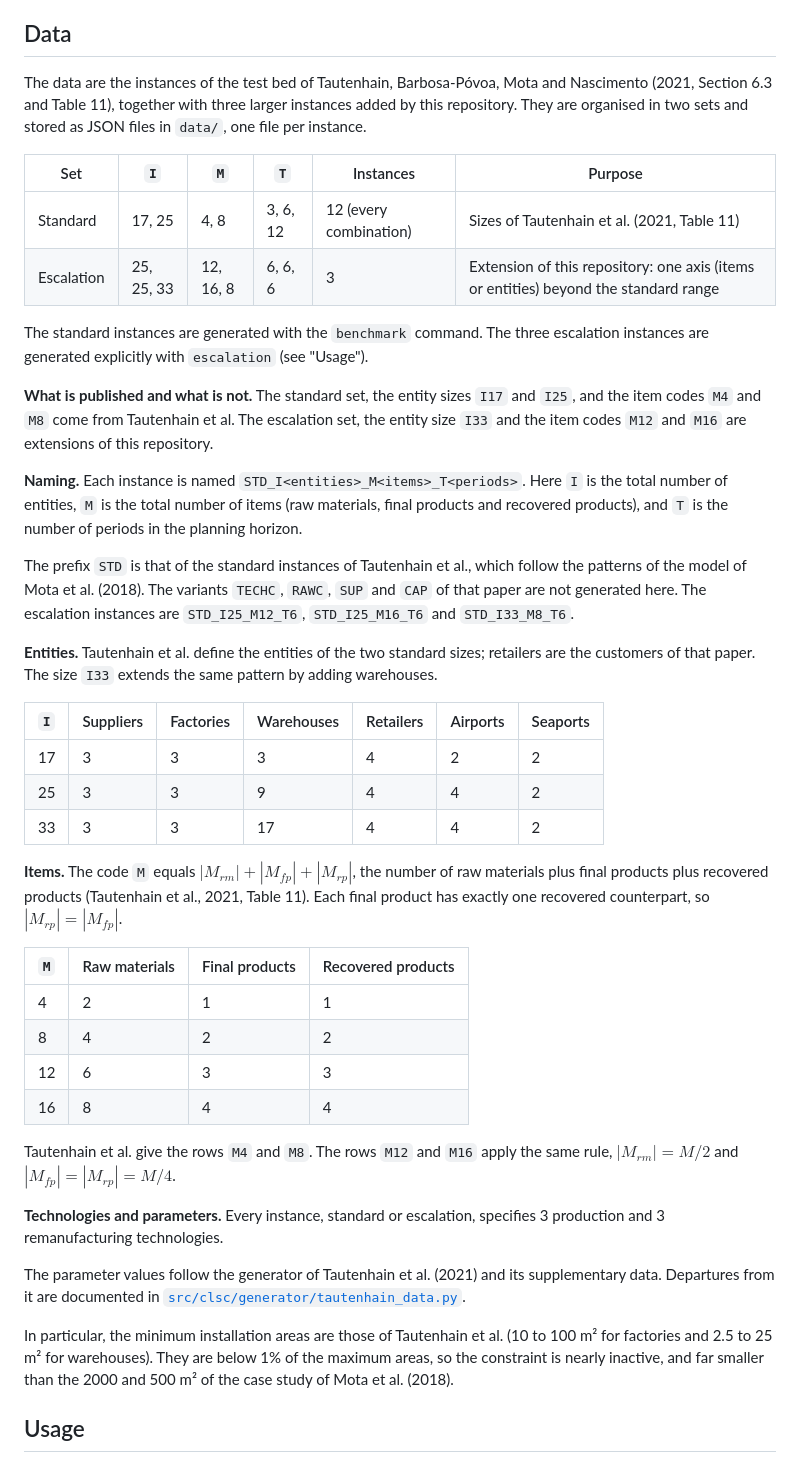
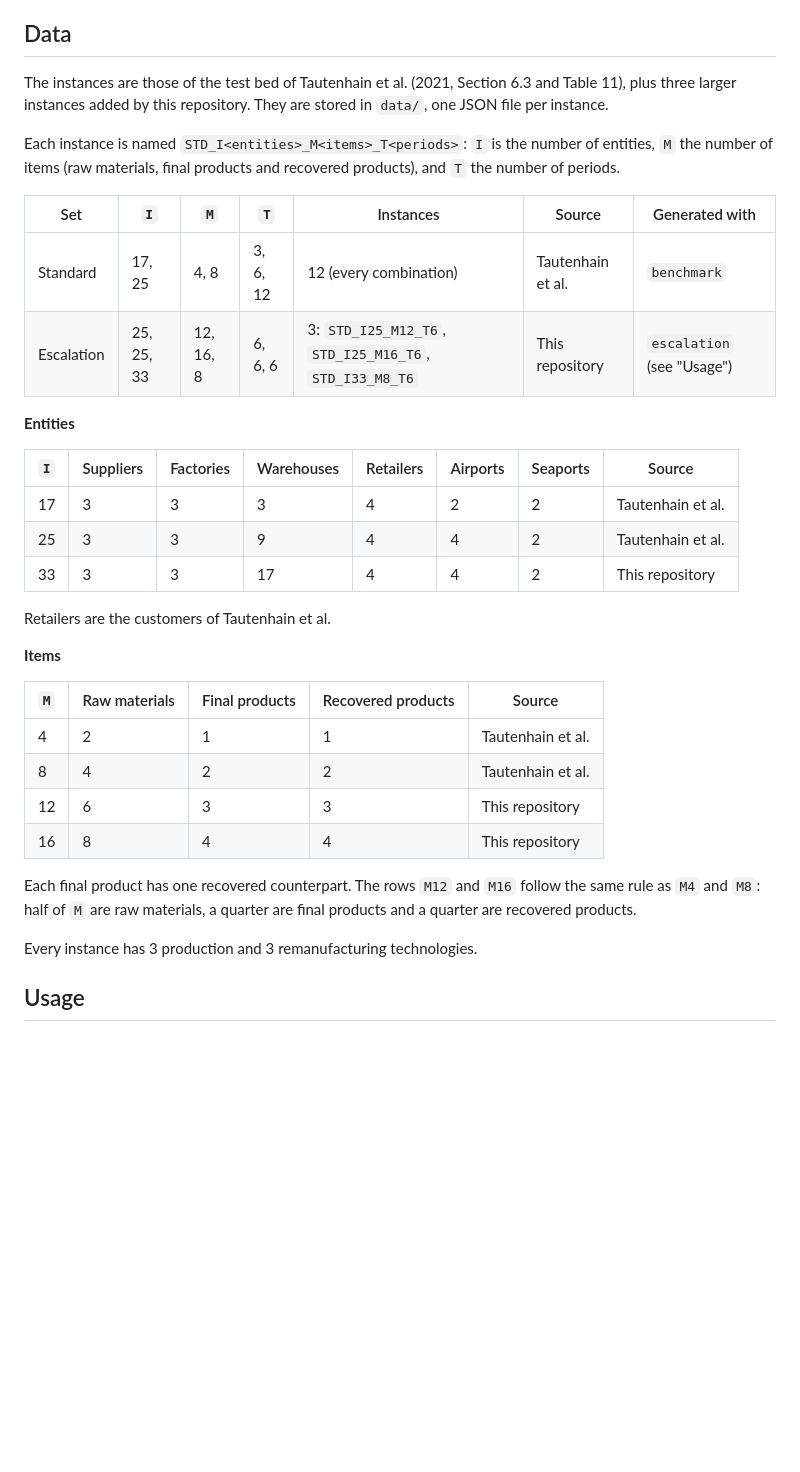
Before and after one commit to marceloalmeidapinto1998/bilevel_carbon-tax_clsc, a Markdown page: README.md, the part around the change. Rendered like a GitHub page; blank space fills up the shorter version.

Commit message:
Shorten the README Data section
Source column in the tables instead of a separate paragraph; parameters and
minimum-area notes are left to the generator documentation.

Co-Authored-By: Claude Sonnet 5.5 <noreply@anthropic.com>

```diff
--- a/README.md
+++ b/README.md
@@ -88,45 +88,37 @@ The outcomes below hold up to the solvers' tolerances and $\varepsilon'$.
 
 ## Data
 
-The data are the instances of the test bed of Tautenhain, Barbosa-Póvoa, Mota and Nascimento (2021, Section 6.3 and Table 11), together with three larger instances added by this repository. They are organised in two sets and stored as JSON files in `data/`, one file per instance.
+The instances are those of the test bed of Tautenhain et al. (2021, Section 6.3 and Table 11), plus three larger instances added by this repository. They are stored in `data/`, one JSON file per instance.
 
-| Set | `I` | `M` | `T` | Instances | Purpose |
-|---|---|---|---|---|---|
-| Standard | 17, 25 | 4, 8 | 3, 6, 12 | 12 (every combination) | Sizes of Tautenhain et al. (2021, Table 11) |
-| Escalation | 25, 25, 33 | 12, 16, 8 | 6, 6, 6 | 3 | Extension of this repository: one axis (items or entities) beyond the standard range |
+Each instance is named `STD_I<entities>_M<items>_T<periods>`: `I` is the number of entities, `M` the number of items (raw materials, final products and recovered products), and `T` the number of periods.
 
-The standard instances are generated with the `benchmark` command. The three escalation instances are generated explicitly with `escalation` (see "Usage").
+| Set | `I` | `M` | `T` | Instances | Source | Generated with |
+|---|---|---|---|---|---|---|
+| Standard | 17, 25 | 4, 8 | 3, 6, 12 | 12 (every combination) | Tautenhain et al. | `benchmark` |
+| Escalation | 25, 25, 33 | 12, 16, 8 | 6, 6, 6 | 3: `STD_I25_M12_T6`, `STD_I25_M16_T6`, `STD_I33_M8_T6` | This repository | `escalation` (see "Usage") |
 
-**What is published and what is not.** The standard set, the entity sizes `I17` and `I25`, and the item codes `M4` and `M8` come from Tautenhain et al. The escalation set, the entity size `I33` and the item codes `M12` and `M16` are extensions of this repository.
+**Entities**
 
-**Naming.** Each instance is named `STD_I<entities>_M<items>_T<periods>`. Here `I` is the total number of entities, `M` is the total number of items (raw materials, final products and recovered products), and `T` is the number of periods in the planning horizon.
+| `I` | Suppliers | Factories | Warehouses | Retailers | Airports | Seaports | Source |
+|---|---|---|---|---|---|---|---|
+| 17 | 3 | 3 | 3 | 4 | 2 | 2 | Tautenhain et al. |
+| 25 | 3 | 3 | 9 | 4 | 4 | 2 | Tautenhain et al. |
+| 33 | 3 | 3 | 17 | 4 | 4 | 2 | This repository |
 
-The prefix `STD` is that of the standard instances of Tautenhain et al., which follow the patterns of the model of Mota et al. (2018). The variants `TECHC`, `RAWC`, `SUP` and `CAP` of that paper are not generated here. The escalation instances are `STD_I25_M12_T6`, `STD_I25_M16_T6` and `STD_I33_M8_T6`.
+Retailers are the customers of Tautenhain et al.
 
-**Entities.** Tautenhain et al. define the entities of the two standard sizes; retailers are the customers of that paper. The size `I33` extends the same pattern by adding warehouses.
+**Items**
 
-| `I` | Suppliers | Factories | Warehouses | Retailers | Airports | Seaports |
-|---|---|---|---|---|---|---|
-| 17 | 3 | 3 | 3 | 4 | 2 | 2 |
-| 25 | 3 | 3 | 9 | 4 | 4 | 2 |
-| 33 | 3 | 3 | 17 | 4 | 4 | 2 |
+| `M` | Raw materials | Final products | Recovered products | Source |
+|---|---|---|---|---|
+| 4 | 2 | 1 | 1 | Tautenhain et al. |
+| 8 | 4 | 2 | 2 | Tautenhain et al. |
+| 12 | 6 | 3 | 3 | This repository |
+| 16 | 8 | 4 | 4 | This repository |
 
-**Items.** The code `M` equals $|M_{rm}| + |M_{fp}| + |M_{rp}|$, the number of raw materials plus final products plus recovered products (Tautenhain et al., 2021, Table 11). Each final product has exactly one recovered counterpart, so $|M_{rp}| = |M_{fp}|$.
+Each final product has one recovered counterpart. The rows `M12` and `M16` follow the same rule as `M4` and `M8`: half of `M` are raw materials, a quarter are final products and a quarter are recovered products.
 
-| `M` | Raw materials | Final products | Recovered products |
-|---|---|---|---|
-| 4 | 2 | 1 | 1 |
-| 8 | 4 | 2 | 2 |
-| 12 | 6 | 3 | 3 |
-| 16 | 8 | 4 | 4 |
-
-Tautenhain et al. give the rows `M4` and `M8`. The rows `M12` and `M16` apply the same rule, $|M_{rm}| = M/2$ and $|M_{fp}| = |M_{rp}| = M/4$.
-
-**Technologies and parameters.** Every instance, standard or escalation, specifies 3 production and 3 remanufacturing technologies.
-
-The parameter values follow the generator of Tautenhain et al. (2021) and its supplementary data. Departures from it are documented in [`src/clsc/generator/tautenhain_data.py`](src/clsc/generator/tautenhain_data.py).
-
-In particular, the minimum installation areas are those of Tautenhain et al. (10 to 100 m² for factories and 2.5 to 25 m² for warehouses). They are below 1% of the maximum areas, so the constraint is nearly inactive, and far smaller than the 2000 and 500 m² of the case study of Mota et al. (2018).
+Every instance has 3 production and 3 remanufacturing technologies.
 
 ## Usage
 
```
